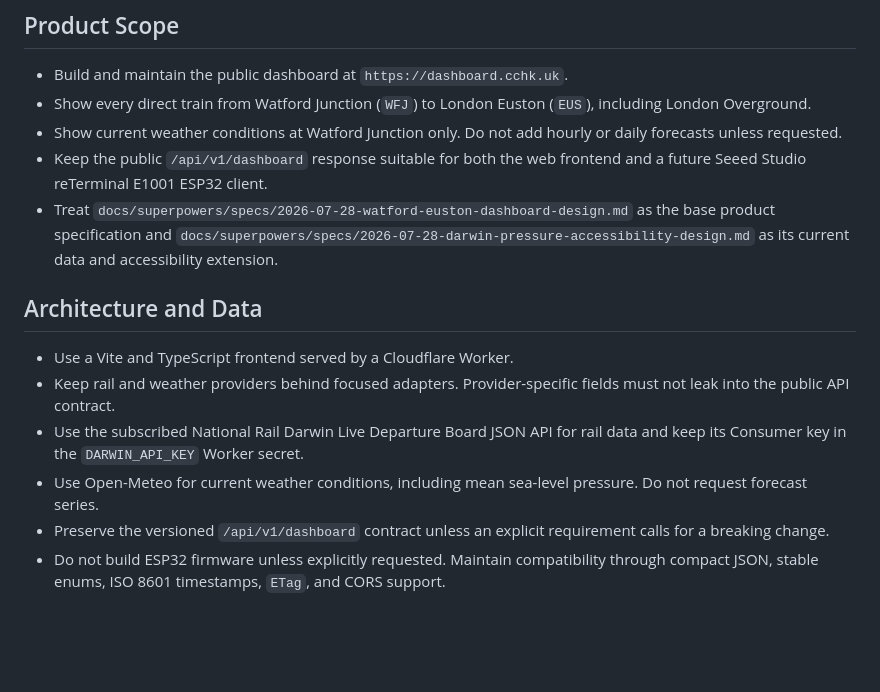
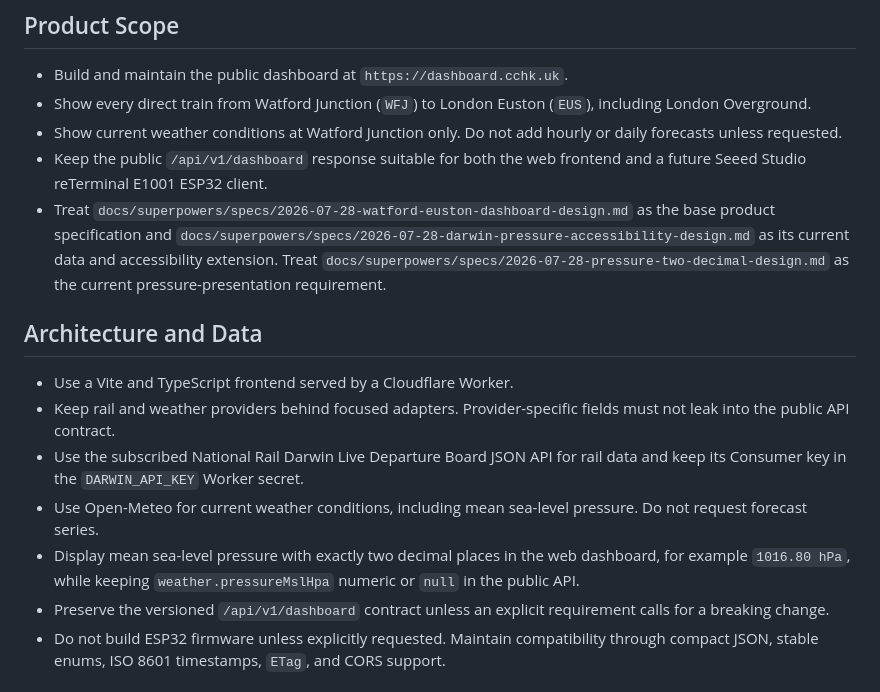
Before and after one commit to chchingyesstyle/mydashboard, a Markdown page: AGENTS.md, the part around the change. Rendered like a GitHub page; blank space fills up the shorter version.

Commit message:
docs: preserve pressure display requirement

```diff
--- a/AGENTS.md
+++ b/AGENTS.md
@@ -11,7 +11,9 @@ These instructions apply to the entire repository.
 - Treat `docs/superpowers/specs/2026-07-28-watford-euston-dashboard-design.md`
   as the base product specification and
   `docs/superpowers/specs/2026-07-28-darwin-pressure-accessibility-design.md`
-  as its current data and accessibility extension.
+  as its current data and accessibility extension. Treat
+  `docs/superpowers/specs/2026-07-28-pressure-two-decimal-design.md` as the
+  current pressure-presentation requirement.
 
 ## Architecture and Data
 
@@ -21,6 +23,9 @@ These instructions apply to the entire repository.
   rail data and keep its Consumer key in the `DARWIN_API_KEY` Worker secret.
 - Use Open-Meteo for current weather conditions, including mean sea-level
   pressure. Do not request forecast series.
+- Display mean sea-level pressure with exactly two decimal places in the web
+  dashboard, for example `1016.80 hPa`, while keeping
+  `weather.pressureMslHpa` numeric or `null` in the public API.
 - Preserve the versioned `/api/v1/dashboard` contract unless an explicit requirement calls for a breaking change.
 - Do not build ESP32 firmware unless explicitly requested. Maintain compatibility through compact JSON, stable enums, ISO 8601 timestamps, `ETag`, and CORS support.
 
```
